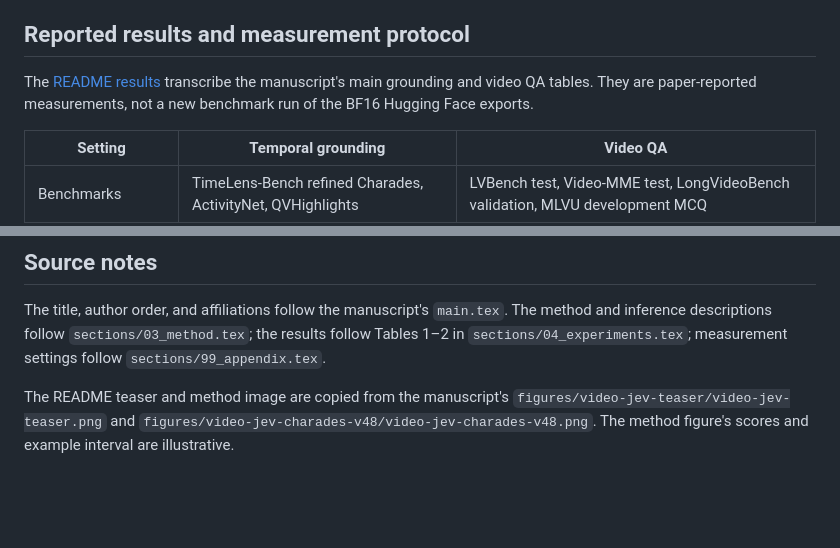
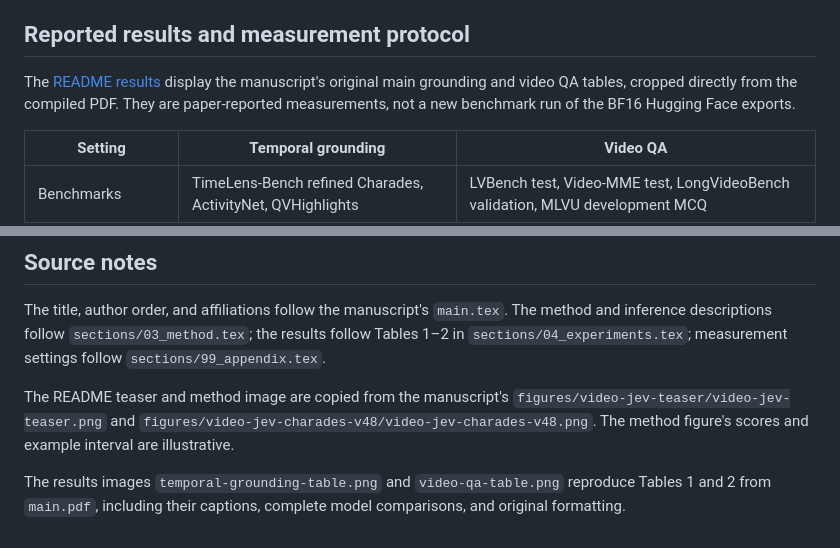
Before and after one commit to MCG-NJU/VideoJev, a Markdown page: docs/PAPER.md, 2 parts joined by grey strips. GitHub-like rendering; blank space fills up the shorter version.

```diff
--- a/docs/PAPER.md
+++ b/docs/PAPER.md
@@ -39,7 +39,7 @@ Head alignment uses BCE for grounding and CE for QA. Joint adaptation adds twice
 
 ## Reported results and measurement protocol
 
-The [README results](../README.md#results) transcribe the manuscript's main grounding and video QA tables. They are paper-reported measurements, not a new benchmark run of the BF16 Hugging Face exports.
+The [README results](../README.md#results) display the manuscript's original main grounding and video QA tables, cropped directly from the compiled PDF. They are paper-reported measurements, not a new benchmark run of the BF16 Hugging Face exports.
 
 | Setting | Temporal grounding | Video QA |
 |---|---|---|
@@ -65,3 +65,5 @@ The distributed 35B training export and the standalone Hugging Face model packag
 The title, author order, and affiliations follow the manuscript's `main.tex`. The method and inference descriptions follow `sections/03_method.tex`; the results follow Tables 1–2 in `sections/04_experiments.tex`; measurement settings follow `sections/99_appendix.tex`.
 
 The README teaser and method image are copied from the manuscript's `figures/video-jev-teaser/video-jev-teaser.png` and `figures/video-jev-charades-v48/video-jev-charades-v48.png`. The method figure's scores and example interval are illustrative.
+
+The results images `temporal-grounding-table.png` and `video-qa-table.png` reproduce Tables 1 and 2 from `main.pdf`, including their captions, complete model comparisons, and original formatting.
```
Also changed, not shown: README.md (+3 -15 lines), docs/assets/temporal-grounding-table.png (added), docs/assets/video-qa-table.png (added).
